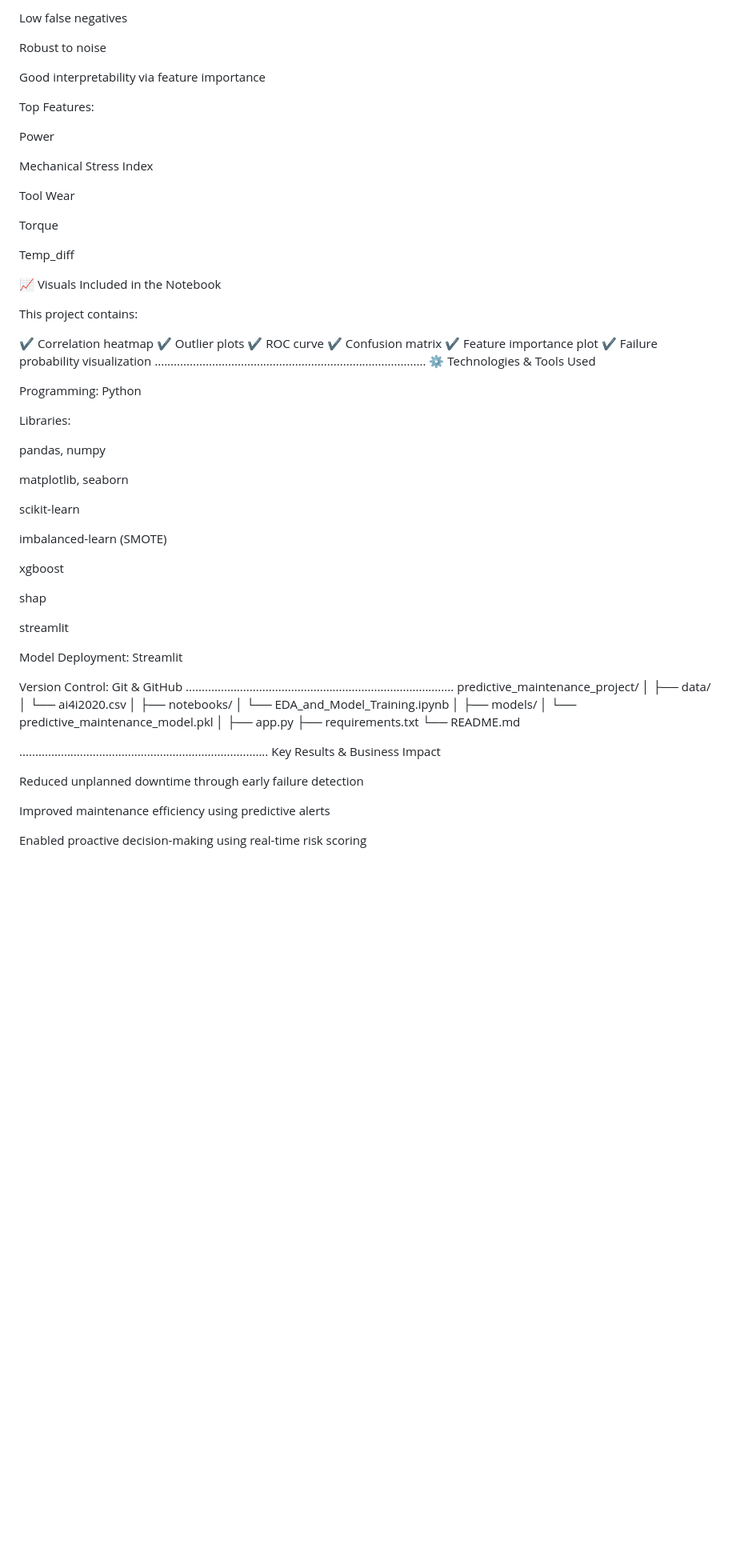
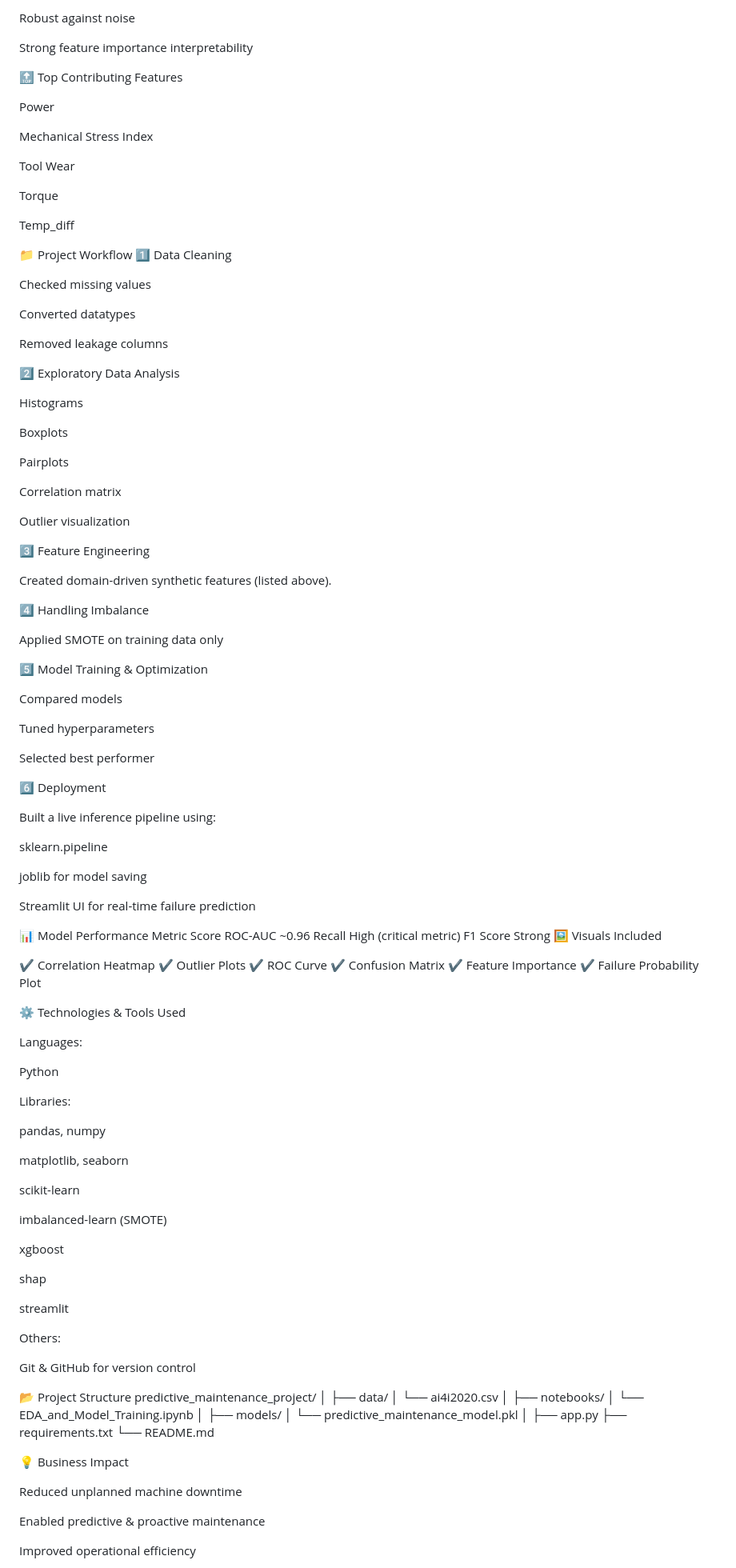
Before and after one commit to Mahika07/Industrial-Predictive-Maintenance-System, a Markdown page: README.md, the part around the change printed below. Shown: that part at 80% size. Rendered like a GitHub page; blank space fills up the shorter version.

Commit message:
Edited .\README.md

```diff
--- a/README.md
+++ b/README.md
@@ -216,11 +155,9 @@ High recall
 
-Low false negatives
+Robust against noise
 
-Robust to noise
+Strong feature importance interpretability
 
-Good interpretability via feature importance
-
-Top Features:
+🔝 Top Contributing Features
 
 Power
 
@@ -232,20 +169,72 @@ Torque
 
 Temp_diff
 
-📈 Visuals Included in the Notebook
+📁 Project Workflow
+1️⃣ Data Cleaning
 
-This project contains:
+Checked missing values
 
-✔️ Correlation heatmap
-✔️ Outlier plots
-✔️ ROC curve
-✔️ Confusion matrix
-✔️ Feature importance plot
-✔️ Failure probability visualization
-.....................................................................................
+Converted datatypes
+
+Removed leakage columns
+
+2️⃣ Exploratory Data Analysis
+
+Histograms
+
+Boxplots
+
+Pairplots
+
+Correlation matrix
+
+Outlier visualization
+
+3️⃣ Feature Engineering
+
+Created domain-driven synthetic features (listed above).
+
+4️⃣ Handling Imbalance
+
+Applied SMOTE on training data only
+
+5️⃣ Model Training & Optimization
+
+Compared models
+
+Tuned hyperparameters
+
+Selected best performer
+
+6️⃣ Deployment
+
+Built a live inference pipeline using:
+
+sklearn.pipeline
+
+joblib for model saving
+
+Streamlit UI for real-time failure prediction
+
+📊 Model Performance
+Metric Score
+ROC-AUC ~0.96
+Recall High (critical metric)
+F1 Score Strong
+🖼️ Visuals Included
+
+✔ Correlation Heatmap
+✔ Outlier Plots
+✔ ROC Curve
+✔ Confusion Matrix
+✔ Feature Importance
+✔ Failure Probability Plot
+
 ⚙️ Technologies & Tools Used
 
-Programming: Python
+Languages:
+
+Python
 
 Libraries:
 
@@ -263,10 +252,11 @@ shap
 
 streamlit
 
-Model Deployment: Streamlit
+Others:
 
-Version Control: Git & GitHub
-....................................................................................
+Git & GitHub for version control
+
+📂 Project Structure
 predictive_maintenance_project/
 │
 ├── data/
@@ -282,12 +272,11 @@ predictive_maintenance_project/
 ├── requirements.txt
 └── README.md
 
-..............................................................................
-Key Results & Business Impact
+💡 Business Impact
 
-Reduced unplanned downtime through early failure detection
+Reduced unplanned machine downtime
 
-Improved maintenance efficiency using predictive alerts
+Enabled predictive & proactive maintenance
 
-Enabled proactive decision-making using real-time risk scoring
+Improved operational efficiency
 
```
Also changed, not shown: other parts of README.md (+92 -139 lines).
